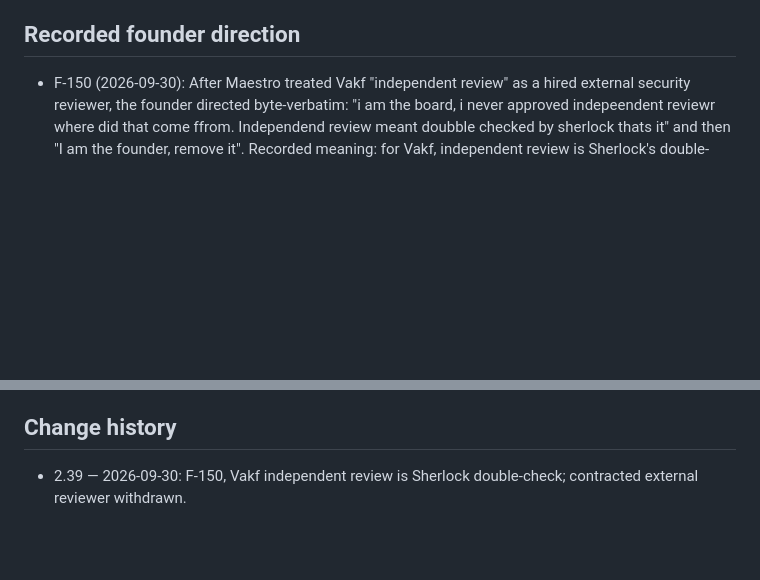
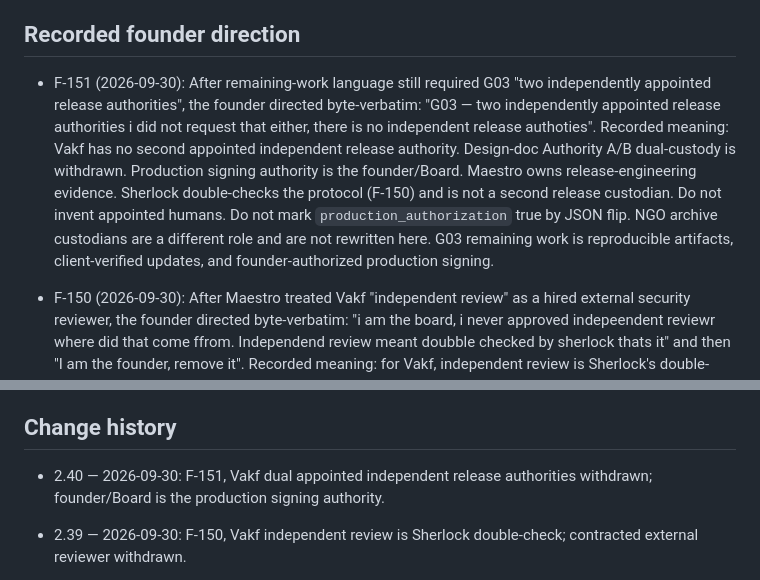
Before and after one commit to turkyildiz/Unilogistix, a Markdown page: governance/BOARD_REGISTER.md, 2 parts joined by grey strips. GitHub-like rendering; blank space fills up the shorter version.

Commit message:
Board register v2.40: F-151
Vakf dual appointed independent release authorities withdrawn.
Founder/Board is the production signing authority.
Maestro-authored; Sherlock review required.

```diff
--- a/governance/BOARD_REGISTER.md
+++ b/governance/BOARD_REGISTER.md
@@ -4,5 +4,7 @@ Version: 2.39 | Updated: 2026-09-30 | Status: Complete draft manuscript; scoped
 
 ## Recorded founder direction
+
+- F-151 (2026-09-30): After remaining-work language still required G03 "two independently appointed release authorities", the founder directed byte-verbatim: "G03 — two independently appointed release authorities i did not request that either, there is no independent release authoties". Recorded meaning: Vakf has no second appointed independent release authority. Design-doc Authority A/B dual-custody is withdrawn. Production signing authority is the founder/Board. Maestro owns release-engineering evidence. Sherlock double-checks the protocol (F-150) and is not a second release custodian. Do not invent appointed humans. Do not mark `production_authorization` true by JSON flip. NGO archive custodians are a different role and are not rewritten here. G03 remaining work is reproducible artifacts, client-verified updates, and founder-authorized production signing.
 
 - F-150 (2026-09-30): After Maestro treated Vakf "independent review" as a hired external security reviewer, the founder directed byte-verbatim: "i am the board, i never approved indepeendent reviewr where did that come ffrom. Independend review meant doubble checked by sherlock thats it" and then "I am the founder, remove it". Recorded meaning: for Vakf, independent review is Sherlock's double-check of the protocol and security package. The founder never approved contracting or appointing an external independent reviewer. Design-doc language that required a sponsor-supplied or contracted reviewer is withdrawn. Maestro must not impersonate Sherlock, invent a hired reviewer, or mark `production_authorization` true by JSON flip. Sherlock's F-031 isolation and F-105 register review remain. This does not close G01–G09, appoint NGO custodians, fund the envelope, merge Vakf PR #3, or authorize factory harvest merge/deploy. Vakf docs that named the invented reviewer are corrected in the same session.
 
@@ -224,6 +226,8 @@ Bootstrap human dependencies must be logged in the autonomy register. They do no
 
 ## Change history
 
+- 2.40 — 2026-09-30: F-151, Vakf dual appointed independent release authorities withdrawn; founder/Board is the production signing authority.
+
 - 2.39 — 2026-09-30: F-150, Vakf independent review is Sherlock double-check; contracted external reviewer withdrawn.
 
 - 2.38 — 2026-09-28: F-146 foundation deployment, booking pilot qualification and Vakf implementation hold.
```
Also changed, not shown: other parts of governance/BOARD_REGISTER.md (+1 -1 lines).
